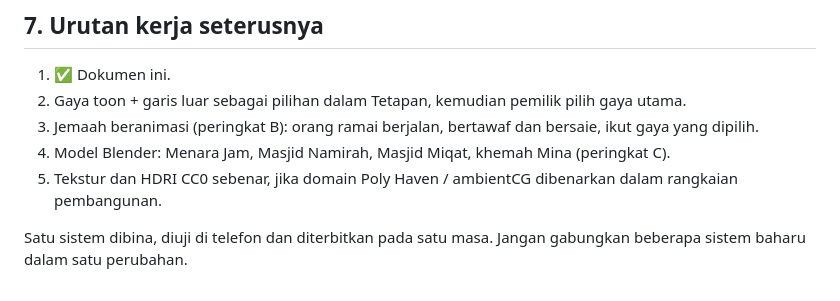
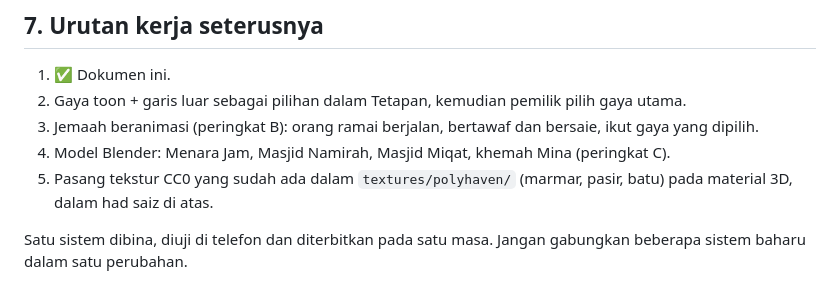
Before and after one commit to khairul590-create/JEJAK-HAJI, a Markdown page: docs/GAME-DOC.md, the part around the change. Rendered like a GitHub page.

Commit message:
GAME-DOC: tekstur CC0 kini ada dalam repo
Co-Authored-By: Claude Opus 5.5 <noreply@anthropic.com>
Claude-Session: https://claude.ai/code/session_01ANBd6V2sXEiQSwRcGLrAqH

```diff
--- a/docs/GAME-DOC.md
+++ b/docs/GAME-DOC.md
@@ -61,7 +61,7 @@ berhak cipta tanpa lesen (lihat `PANORAMA-360.md`).
 2. Gaya toon + garis luar sebagai pilihan dalam Tetapan, kemudian pemilik pilih gaya utama.
 3. Jemaah beranimasi (peringkat B): orang ramai berjalan, bertawaf dan bersaie, ikut gaya yang dipilih.
 4. Model Blender: Menara Jam, Masjid Namirah, Masjid Miqat, khemah Mina (peringkat C).
-5. Tekstur dan HDRI CC0 sebenar, jika domain Poly Haven / ambientCG dibenarkan dalam rangkaian pembangunan.
+5. Pasang tekstur CC0 yang sudah ada dalam `textures/polyhaven/` (marmar, pasir, batu) pada material 3D, dalam had saiz di atas.
 
 Satu sistem dibina, diuji di telefon dan diterbitkan pada satu masa. Jangan gabungkan beberapa sistem baharu dalam satu
 perubahan.
```
